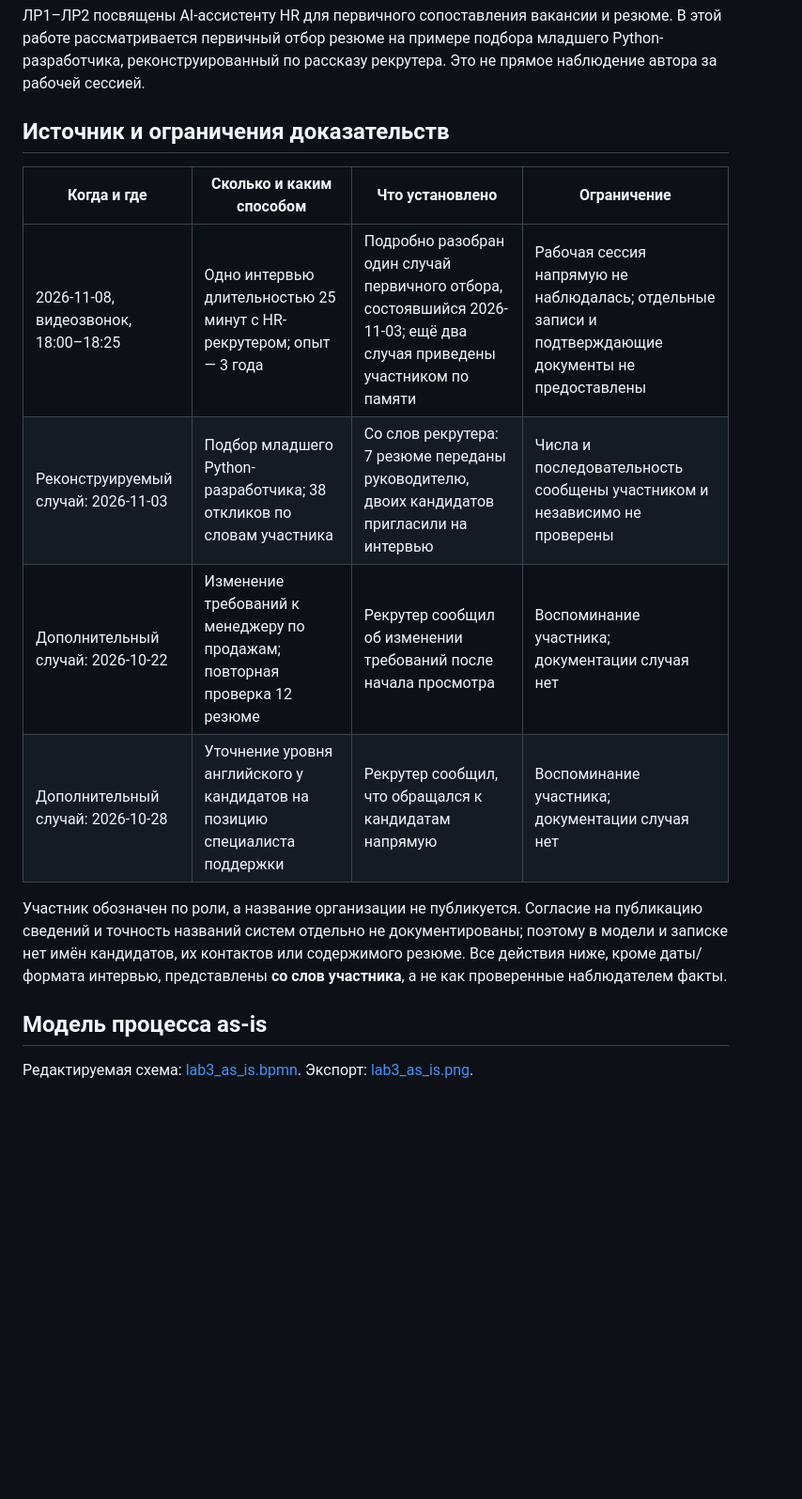
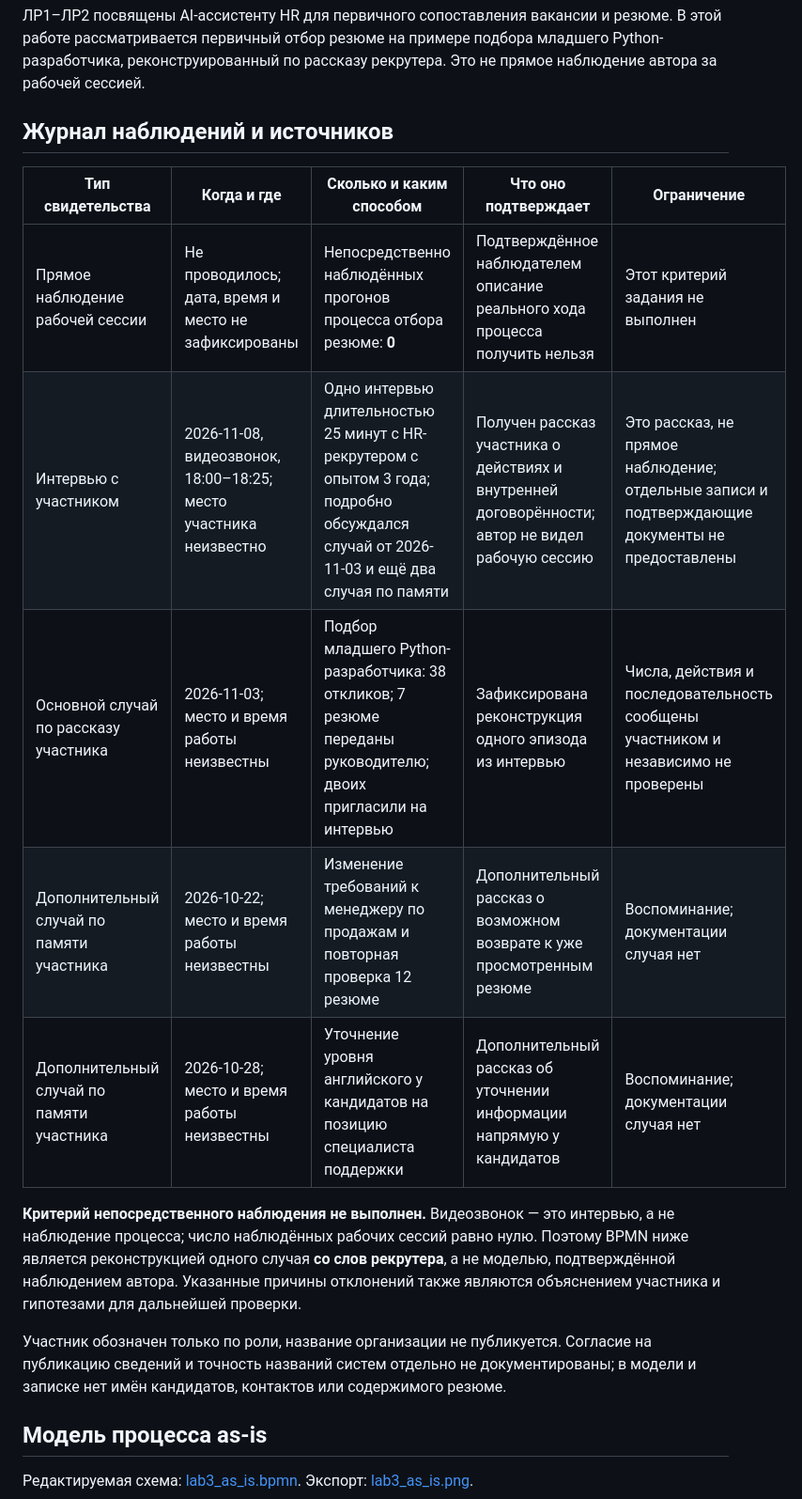
Before and after one commit to vib-system-analysis/sa-2026-pe1-masie222, a Markdown page: lab3.md, the part around the change. Shown at 94% size. GitHub-like rendering; blank space fills up the shorter version.

Commit message:
docs: distinguish interviews from process observations
Co-authored-by: Copilot <223556219+Copilot@users.noreply.github.com>

```diff
--- a/lab3.md
+++ b/lab3.md
@@ -4,16 +4,19 @@
 
 ЛР1–ЛР2 посвящены AI-ассистенту HR для первичного сопоставления вакансии и резюме. В этой работе рассматривается первичный отбор резюме на примере подбора младшего Python-разработчика, реконструированный по рассказу рекрутера. Это не прямое наблюдение автора за рабочей сессией.
 
-## Источник и ограничения доказательств
+## Журнал наблюдений и источников
 
-| Когда и где | Сколько и каким способом | Что установлено | Ограничение |
-|---|---|---|---|
-| 2026-11-08, видеозвонок, 18:00–18:25 | Одно интервью длительностью 25 минут с HR-рекрутером; опыт — 3 года | Подробно разобран один случай первичного отбора, состоявшийся 2026-11-03; ещё два случая приведены участником по памяти | Рабочая сессия напрямую не наблюдалась; отдельные записи и подтверждающие документы не предоставлены |
-| Реконструируемый случай: 2026-11-03 | Подбор младшего Python-разработчика; 38 откликов по словам участника | Со слов рекрутера: 7 резюме переданы руководителю, двоих кандидатов пригласили на интервью | Числа и последовательность сообщены участником и независимо не проверены |
-| Дополнительный случай: 2026-10-22 | Изменение требований к менеджеру по продажам; повторная проверка 12 резюме | Рекрутер сообщил об изменении требований после начала просмотра | Воспоминание участника; документации случая нет |
-| Дополнительный случай: 2026-10-28 | Уточнение уровня английского у кандидатов на позицию специалиста поддержки | Рекрутер сообщил, что обращался к кандидатам напрямую | Воспоминание участника; документации случая нет |
+| Тип свидетельства | Когда и где | Сколько и каким способом | Что оно подтверждает | Ограничение |
+|---|---|---|---|---|
+| Прямое наблюдение рабочей сессии | Не проводилось; дата, время и место не зафиксированы | Непосредственно наблюдённых прогонов процесса отбора резюме: **0** | Подтверждённое наблюдателем описание реального хода процесса получить нельзя | Этот критерий задания не выполнен |
+| Интервью с участником | 2026-11-08, видеозвонок, 18:00–18:25; место участника неизвестно | Одно интервью длительностью 25 минут с HR-рекрутером с опытом 3 года; подробно обсуждался случай от 2026-11-03 и ещё два случая по памяти | Получен рассказ участника о действиях и внутренней договорённости; автор не видел рабочую сессию | Это рассказ, не прямое наблюдение; отдельные записи и подтверждающие документы не предоставлены |
+| Основной случай по рассказу участника | 2026-11-03; место и время работы неизвестны | Подбор младшего Python-разработчика: 38 откликов; 7 резюме переданы руководителю; двоих пригласили на интервью | Зафиксирована реконструкция одного эпизода из интервью | Числа, действия и последовательность сообщены участником и независимо не проверены |
+| Дополнительный случай по памяти участника | 2026-10-22; место и время работы неизвестны | Изменение требований к менеджеру по продажам и повторная проверка 12 резюме | Дополнительный рассказ о возможном возврате к уже просмотренным резюме | Воспоминание; документации случая нет |
+| Дополнительный случай по памяти участника | 2026-10-28; место и время работы неизвестны | Уточнение уровня английского у кандидатов на позицию специалиста поддержки | Дополнительный рассказ об уточнении информации напрямую у кандидатов | Воспоминание; документации случая нет |
 
-Участник обозначен по роли, а название организации не публикуется. Согласие на публикацию сведений и точность названий систем отдельно не документированы; поэтому в модели и записке нет имён кандидатов, их контактов или содержимого резюме. Все действия ниже, кроме даты/формата интервью, представлены **со слов участника**, а не как проверенные наблюдателем факты.
+**Критерий непосредственного наблюдения не выполнен.** Видеозвонок — это интервью, а не наблюдение процесса; число наблюдённых рабочих сессий равно нулю. Поэтому BPMN ниже является реконструкцией одного случая **со слов рекрутера**, а не моделью, подтверждённой наблюдением автора. Указанные причины отклонений также являются объяснением участника и гипотезами для дальнейшей проверки.
+
+Участник обозначен только по роли, название организации не публикуется. Согласие на публикацию сведений и точность названий систем отдельно не документированы; в модели и записке нет имён кандидатов, контактов или содержимого резюме.
 
 ## Модель процесса as-is
 
```
